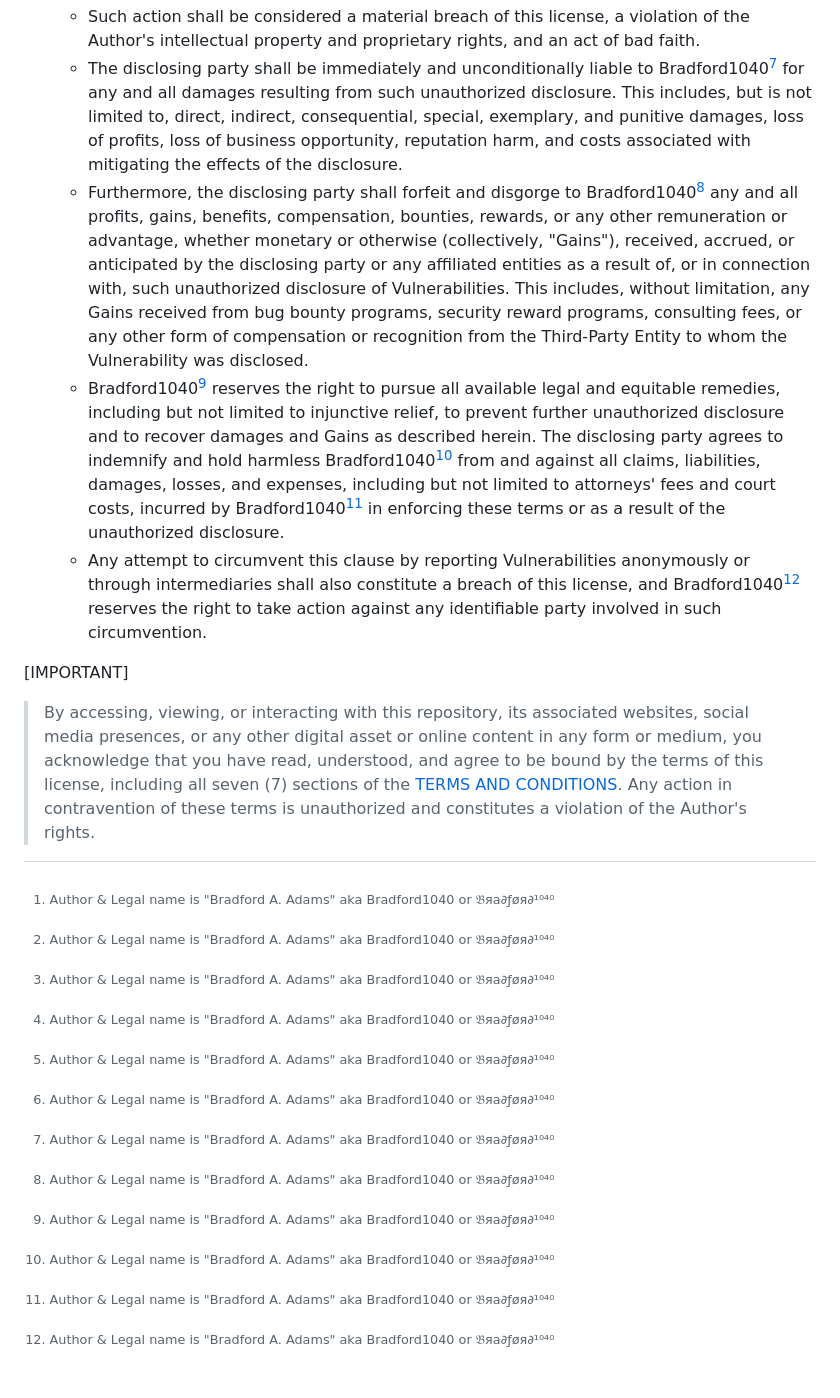
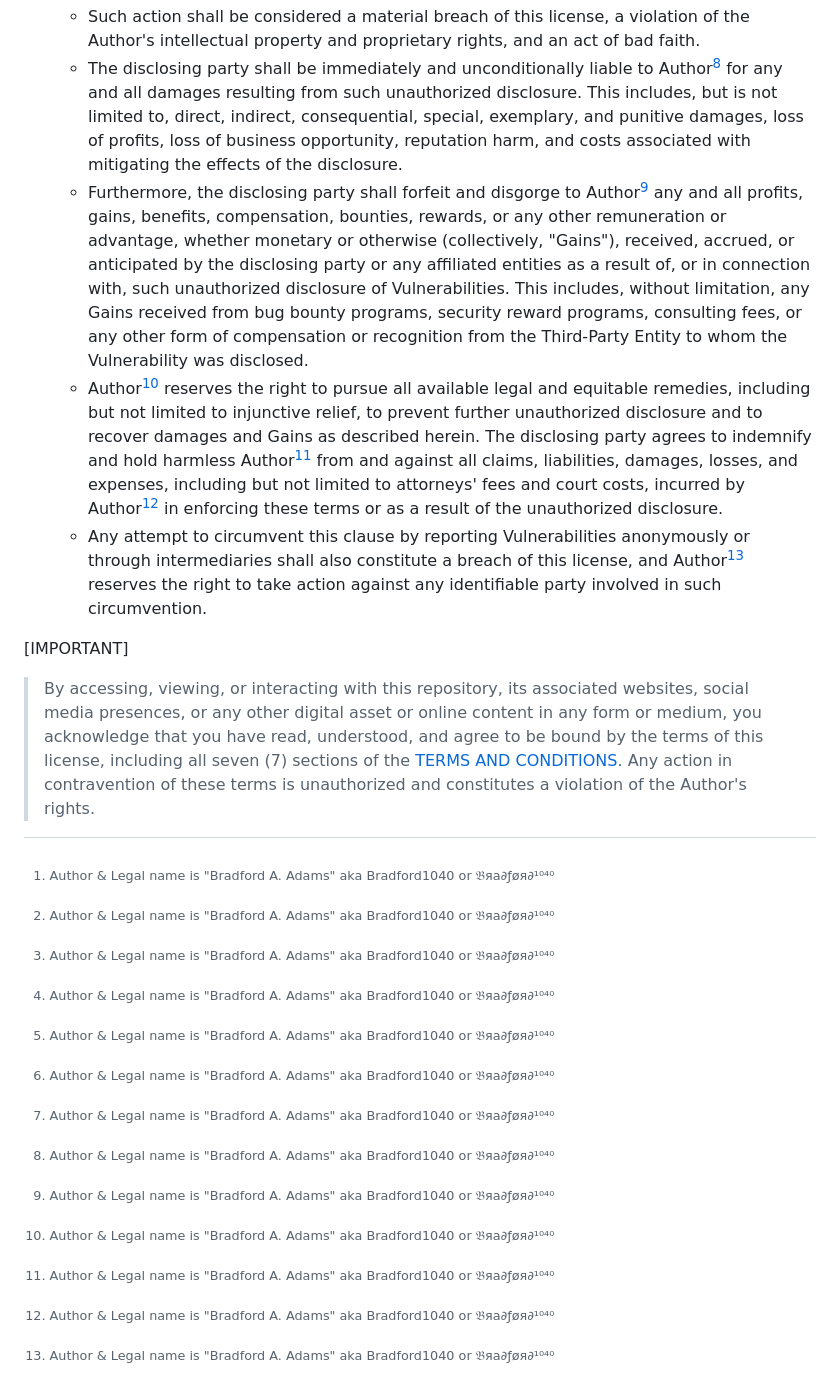
Before and after one commit to Bradford1040/bradford1040.github.io, a Markdown page: LICENSE.md, the part around one of its changes. GitHub-like rendering.

```diff
--- a/LICENSE.md
+++ b/LICENSE.md
@@ -30,10 +30,10 @@
     * Such action shall be considered a material breach of this license, a violation of the Author's intellectual property and proprietary rights, and an act of bad faith.
-    * The disclosing party shall be immediately and unconditionally liable to Bradford1040[^name_note] for any and all damages resulting from such unauthorized disclosure. This includes, but is not limited to, direct, indirect, consequential, special, exemplary, and punitive damages, loss of profits, loss of business opportunity, reputation harm, and costs associated with mitigating the effects of the disclosure.
-    * Furthermore, the disclosing party shall forfeit and disgorge to Bradford1040[^name_note] any and all profits, gains, benefits, compensation, bounties, rewards, or any other remuneration or advantage, whether monetary or otherwise (collectively, "Gains"), received, accrued, or anticipated by the disclosing party or any affiliated entities as a result of, or in connection with, such unauthorized disclosure of Vulnerabilities. This includes, without limitation, any Gains received from bug bounty programs, security reward programs, consulting fees, or any other form of compensation or recognition from the Third-Party Entity to whom the Vulnerability was disclosed.
-    * Bradford1040[^name_note] reserves the right to pursue all available legal and equitable remedies, including but not limited to injunctive relief, to prevent further unauthorized disclosure and to recover damages and Gains as described herein. The disclosing party agrees to indemnify and hold harmless Bradford1040[^name_note] from and against all claims, liabilities, damages, losses, and expenses, including but not limited to attorneys' fees and court costs, incurred by Bradford1040[^name_note] in enforcing these terms or as a result of the unauthorized disclosure.
-    * Any attempt to circumvent this clause by reporting Vulnerabilities anonymously or through intermediaries shall also constitute a breach of this license, and Bradford1040[^name_note] reserves the right to take action against any identifiable party involved in such circumvention.
+    * The disclosing party shall be immediately and unconditionally liable to Author[^legal_name] for any and all damages resulting from such unauthorized disclosure. This includes, but is not limited to, direct, indirect, consequential, special, exemplary, and punitive damages, loss of profits, loss of business opportunity, reputation harm, and costs associated with mitigating the effects of the disclosure.
+    * Furthermore, the disclosing party shall forfeit and disgorge to Author[^legal_name] any and all profits, gains, benefits, compensation, bounties, rewards, or any other remuneration or advantage, whether monetary or otherwise (collectively, "Gains"), received, accrued, or anticipated by the disclosing party or any affiliated entities as a result of, or in connection with, such unauthorized disclosure of Vulnerabilities. This includes, without limitation, any Gains received from bug bounty programs, security reward programs, consulting fees, or any other form of compensation or recognition from the Third-Party Entity to whom the Vulnerability was disclosed.
+    * Author[^legal_name] reserves the right to pursue all available legal and equitable remedies, including but not limited to injunctive relief, to prevent further unauthorized disclosure and to recover damages and Gains as described herein. The disclosing party agrees to indemnify and hold harmless Author[^legal_name] from and against all claims, liabilities, damages, losses, and expenses, including but not limited to attorneys' fees and court costs, incurred by Author[^legal_name] in enforcing these terms or as a result of the unauthorized disclosure.
+    * Any attempt to circumvent this clause by reporting Vulnerabilities anonymously or through intermediaries shall also constitute a breach of this license, and Author[^legal_name] reserves the right to take action against any identifiable party involved in such circumvention.
 
 [IMPORTANT]
 > By accessing, viewing, or interacting with this repository, its associated websites, social media presences, or any other digital asset or online content in any form or medium, you acknowledge that you have read, understood, and agree to be bound by the terms of this license, including all seven (7) sections of the [TERMS AND CONDITIONS](https://gist.github.com/Bradford1040/3d8390eef4d8bf22a6967e17553872d7#terms-and-conditions). Any action in contravention of these terms is unauthorized and constitutes a violation of the Author's rights.
 
-[^name_note]:Author & Legal name is "Bradford A. Adams" aka Bradford1040 or 𝔅яа∂ƒøя∂¹⁰⁴⁰
+[^legal_name]:Author & Legal name is "Bradford A. Adams" aka Bradford1040 or 𝔅яа∂ƒøя∂¹⁰⁴⁰
```
Also changed, not shown: other parts of LICENSE.md (+16 -16 lines).
